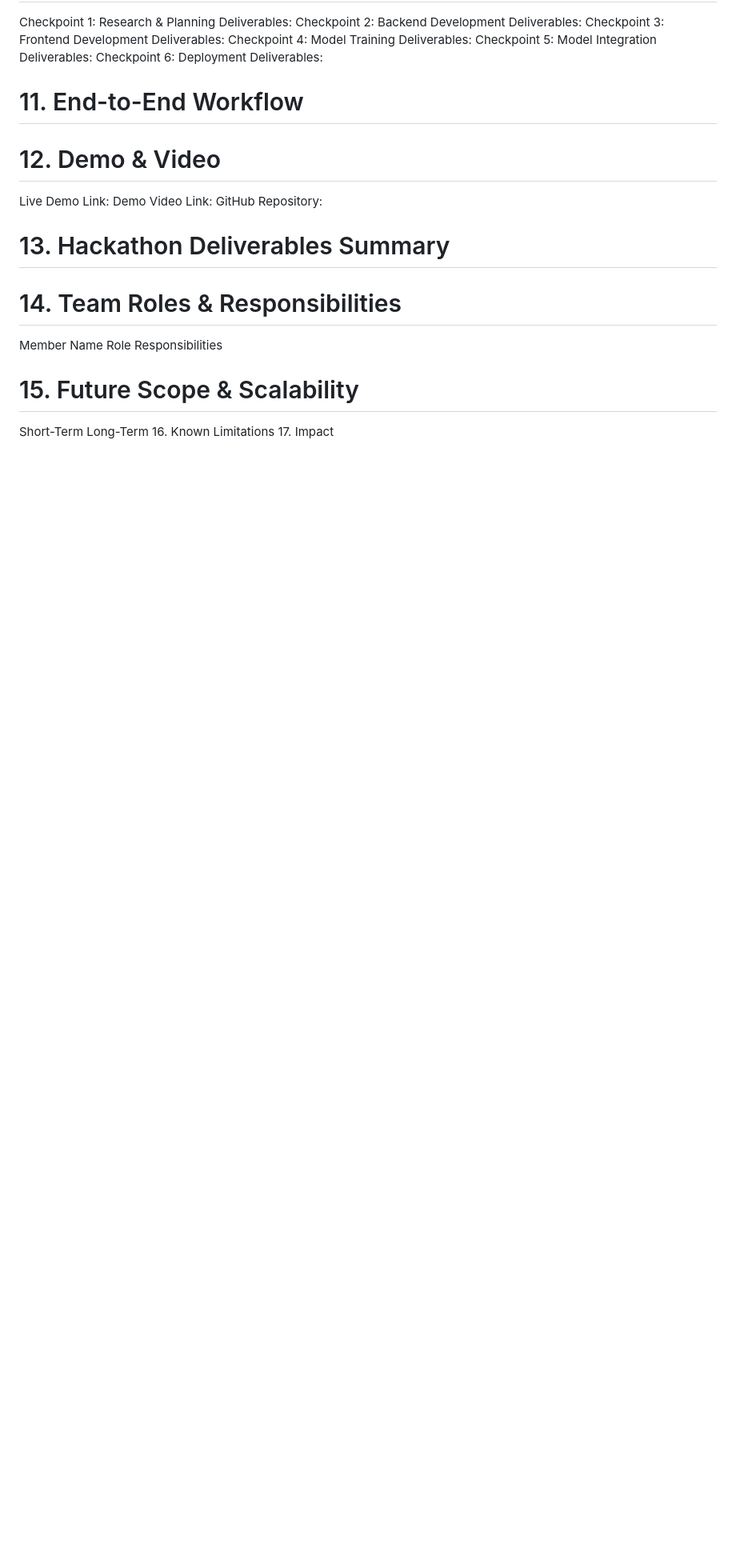
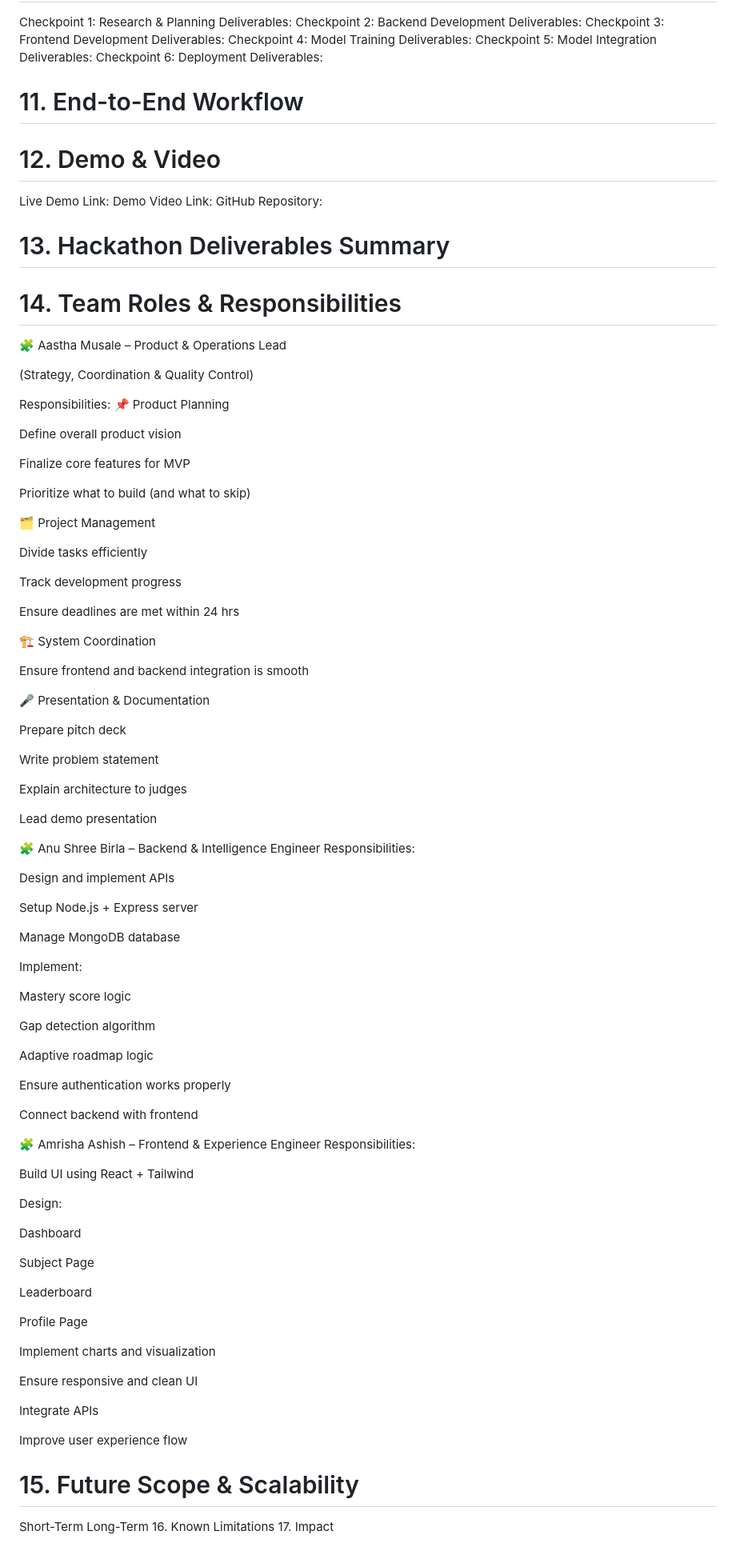
Before and after one commit to AnuShreeBirla/GyaniGeeks_REPO, a Markdown page: README.md, the part around the change. Shown at 80% size. GitHub-like rendering; blank space fills up the shorter version.

Commit message:
Roles & Responsibilities README.md

```diff
--- a/README.md
+++ b/README.md
@@ -130,7 +130,87 @@ Demo Video Link:
 GitHub Repository:
 # 13. Hackathon Deliverables Summary
 # 14. Team Roles & Responsibilities
-Member Name	Role	Responsibilities
+
+🧩 Aastha Musale  – Product & Operations Lead
+
+(Strategy, Coordination & Quality Control)
+
+Responsibilities:
+📌 Product Planning
+
+Define overall product vision
+
+Finalize core features for MVP
+
+Prioritize what to build (and what to skip)
+
+🗂 Project Management
+
+Divide tasks efficiently
+
+Track development progress
+
+Ensure deadlines are met within 24 hrs
+
+🏗 System Coordination
+
+Ensure frontend and backend integration is smooth
+
+🎤 Presentation & Documentation
+
+Prepare pitch deck
+
+Write problem statement
+
+Explain architecture to judges
+
+Lead demo presentation
+
+🧩 Anu Shree Birla – Backend & Intelligence Engineer
+Responsibilities:
+
+Design and implement APIs
+
+Setup Node.js + Express server
+
+Manage MongoDB database
+
+Implement:
+
+Mastery score logic
+
+Gap detection algorithm
+
+Adaptive roadmap logic
+
+Ensure authentication works properly
+
+Connect backend with frontend
+
+🧩 Amrisha Ashish – Frontend & Experience Engineer
+Responsibilities:
+
+Build UI using React + Tailwind
+
+Design:
+
+Dashboard
+
+Subject Page
+
+Leaderboard
+
+Profile Page
+
+Implement charts and visualization
+
+Ensure responsive and clean UI
+
+Integrate APIs
+
+Improve user experience flow
+
+
 # 15. Future Scope & Scalability
 Short-Term
 Long-Term
```
